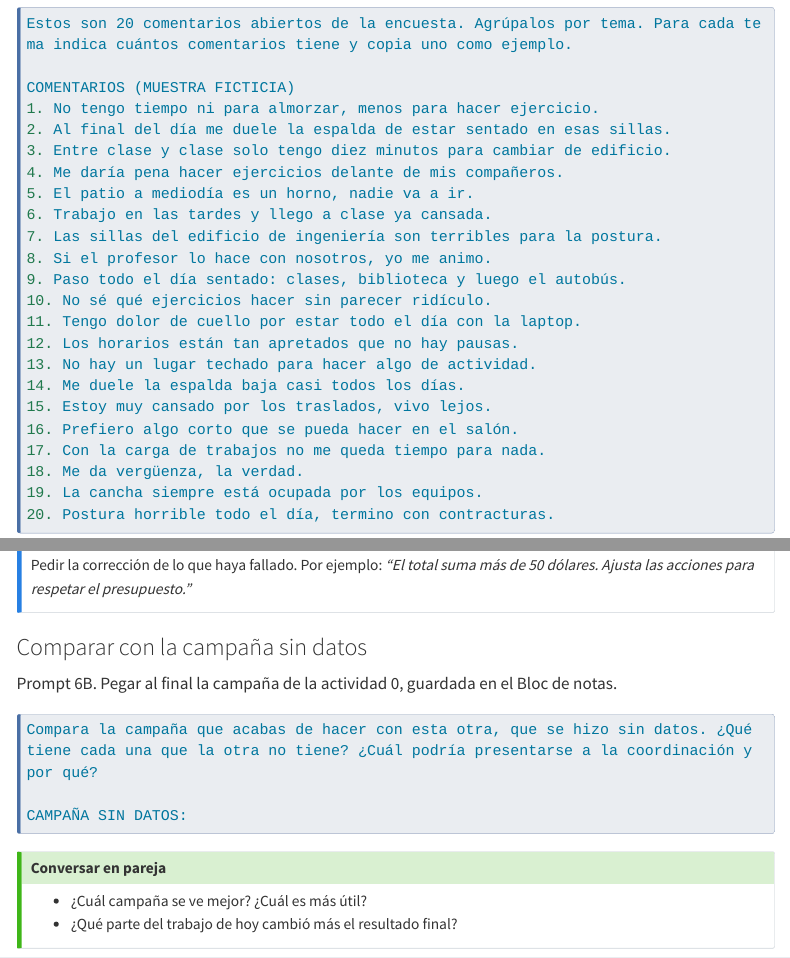
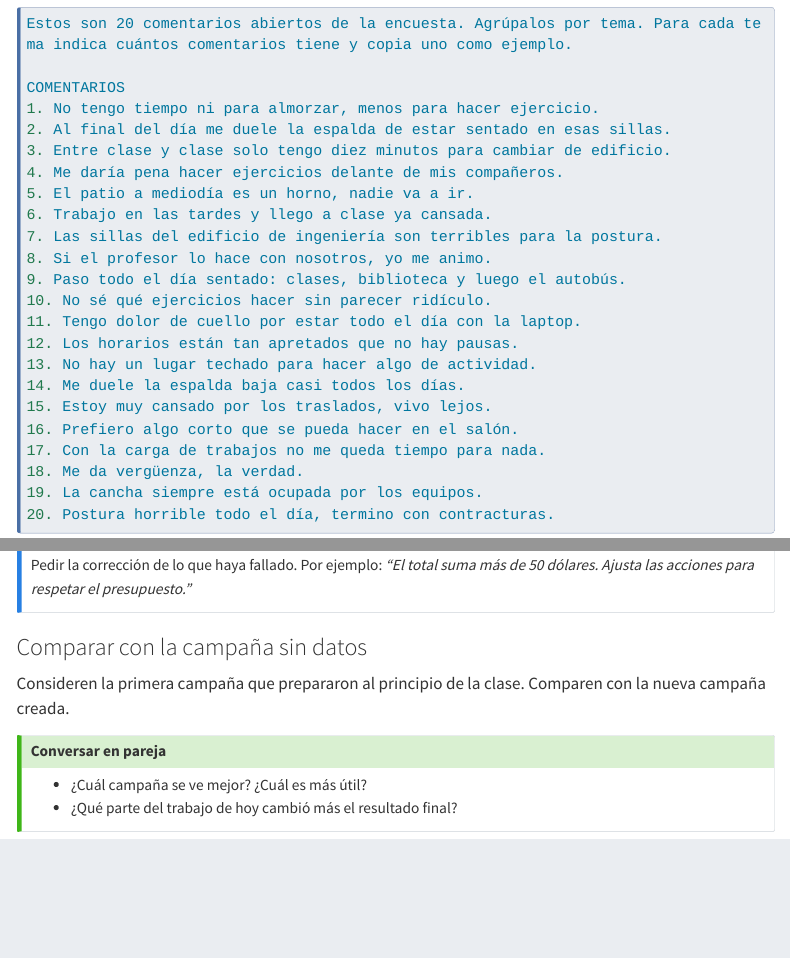
Before and after one commit to Tomas-Santana/252T71-introduccion-ia, a Quarto document (labs/02-prompting-2.qmd): the page in a window 1100 px wide, from 2180 px down, and a second part further down, joined at a grey line. Rendered offline with R 4.5, knitr and Pandoc in place of Quarto, with nearby package versions; menus at the side of the page are left out; long lines of code are wrapped.

Commit message:
agregar ultimas correcciones clase 5

````diff
--- a/labs/02-prompting-2.qmd
+++ b/labs/02-prompting-2.qmd
@@ -99,7 +99,7 @@ Prompt 1C. Ya incluye los comentarios.
 ```{.markdown}
 Estos son 20 comentarios abiertos de la encuesta. Agrúpalos por tema. Para cada tema indica cuántos comentarios tiene y copia uno como ejemplo.
 
-COMENTARIOS (MUESTRA FICTICIA)
+COMENTARIOS
 1. No tengo tiempo ni para almorzar, menos para hacer ejercicio.
 2. Al final del día me duele la espalda de estar sentado en esas sillas.
 3. Entre clase y clase solo tengo diez minutos para cambiar de edificio.
@@ -367,4 +367,3 @@ Pedir la corrección de lo que haya fallado. Por ejemplo: *"El total suma más d
 
 ### Comparar con la campaña sin datos
 
-Prompt 6B. Pegar al final la campaña de la actividad 0, guardada en el Bloc de notas.
@@ -373,7 +370,4 @@ Prompt 6B. Pegar al final la campaña de la actividad 0, guardada en el Bloc de
-Compara la campaña que acabas de hacer con esta otra, que se hizo sin datos. ¿Qué tiene cada una que la otra no tiene? ¿Cuál podría presentarse a la coordinación y por qué?
-
-CAMPAÑA SIN DATOS:
-```
+Consideren la primera campaña que prepararon al principio de la clase. Comparen con la nueva campaña creada.
 
 ::: {.callout-tip}
 ## Conversar en pareja
````
Also changed, not shown: docs/search.json, labs/02-prompting-2.qmd (4 more changed lines), 1 other file.
